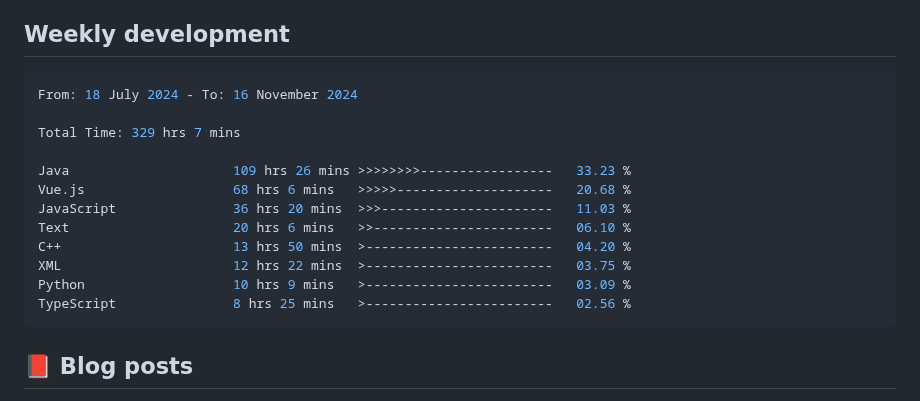
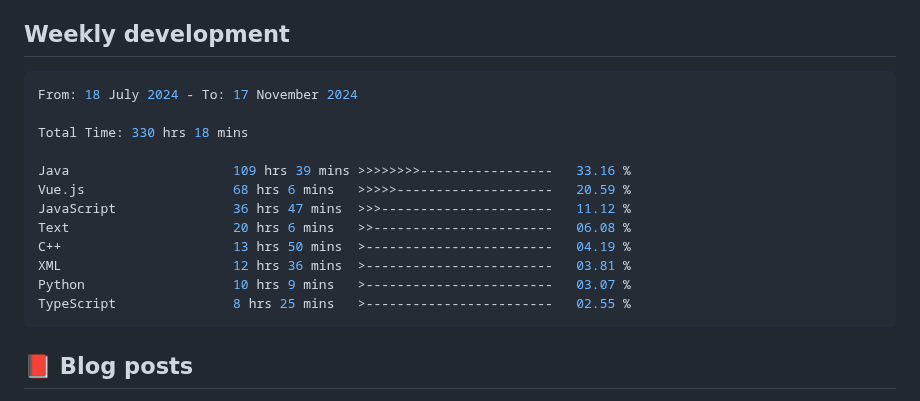
Before and after one commit to Pleasurecruise/Pleasurecruise, a Markdown page: README.md, the part around the change. GitHub-like rendering.

Commit message:
Updated waka-readme graph with new metrics

````diff
--- a/README.md
+++ b/README.md
@@ -33,18 +33,18 @@
 <!--START_SECTION:waka-->
 
 ```rust
-From: 18 July 2024 - To: 16 November 2024
+From: 18 July 2024 - To: 17 November 2024
 
-Total Time: 329 hrs 7 mins
+Total Time: 330 hrs 18 mins
 
-Java                     109 hrs 26 mins >>>>>>>>-----------------   33.23 %
-Vue.js                   68 hrs 6 mins   >>>>>--------------------   20.68 %
-JavaScript               36 hrs 20 mins  >>>----------------------   11.03 %
-Text                     20 hrs 6 mins   >>-----------------------   06.10 %
-C++                      13 hrs 50 mins  >------------------------   04.20 %
-XML                      12 hrs 22 mins  >------------------------   03.75 %
-Python                   10 hrs 9 mins   >------------------------   03.09 %
-TypeScript               8 hrs 25 mins   >------------------------   02.56 %
+Java                     109 hrs 39 mins >>>>>>>>-----------------   33.16 %
+Vue.js                   68 hrs 6 mins   >>>>>--------------------   20.59 %
+JavaScript               36 hrs 47 mins  >>>----------------------   11.12 %
+Text                     20 hrs 6 mins   >>-----------------------   06.08 %
+C++                      13 hrs 50 mins  >------------------------   04.19 %
+XML                      12 hrs 36 mins  >------------------------   03.81 %
+Python                   10 hrs 9 mins   >------------------------   03.07 %
+TypeScript               8 hrs 25 mins   >------------------------   02.55 %
 ```
 
 <!--END_SECTION:waka-->
````
